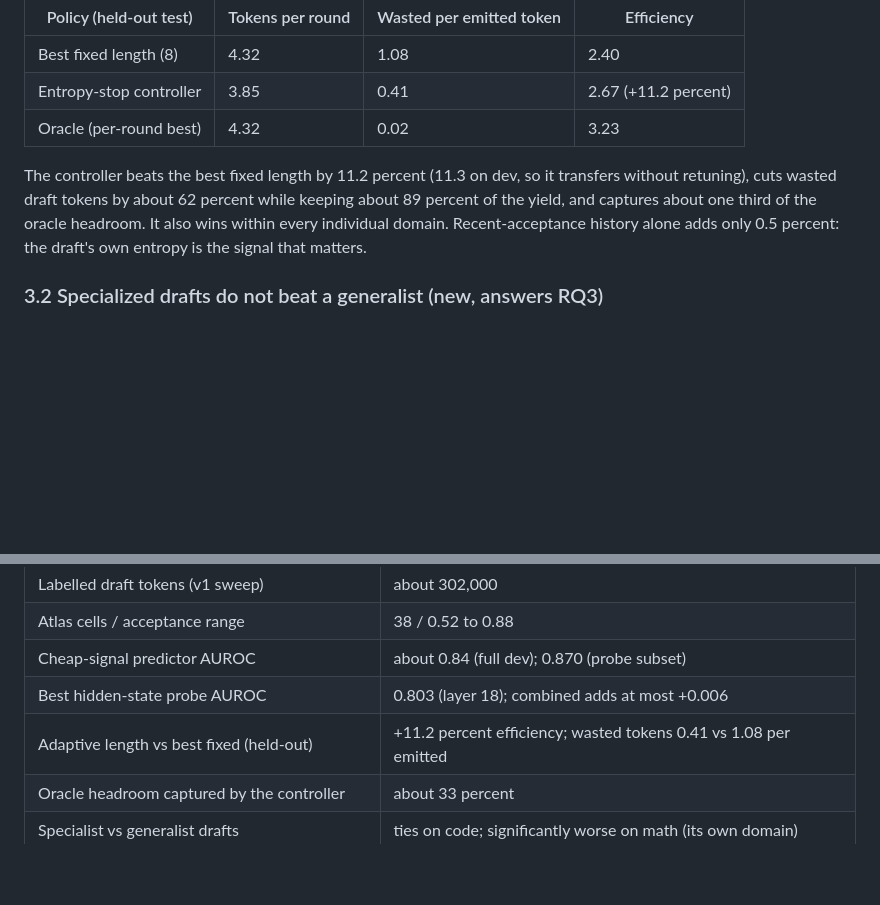
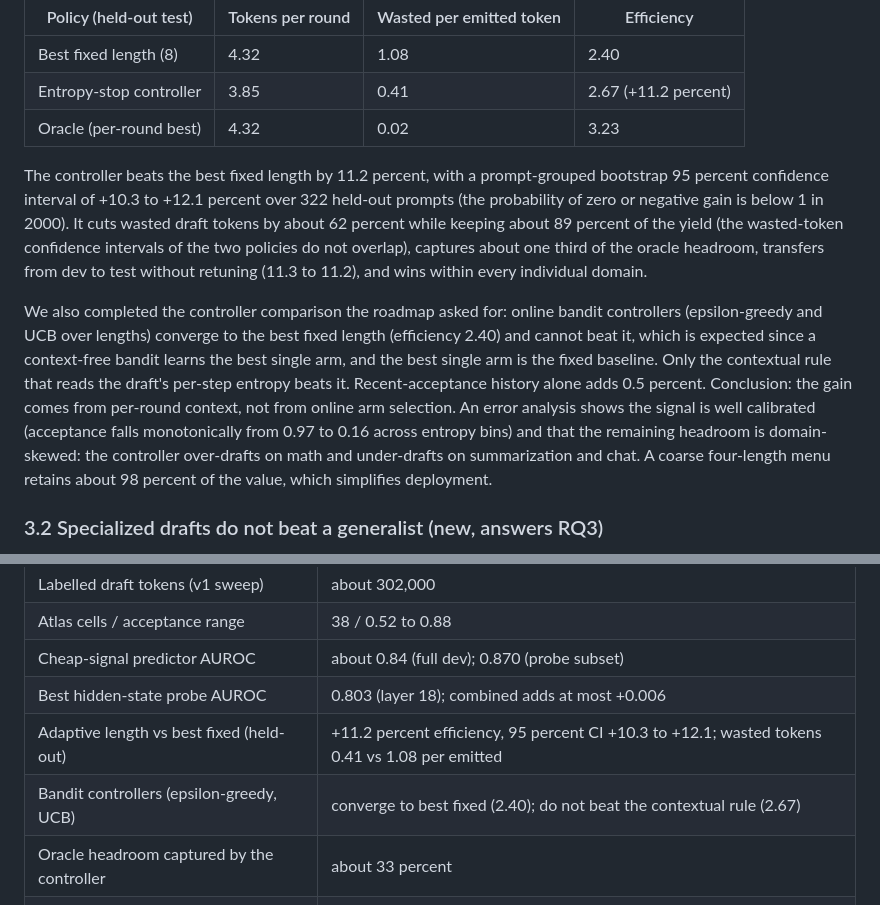
Before and after one commit to Raghavan1988/circuit-aware-speculation, a Markdown page: report.md, 2 parts joined by grey strips. GitHub-like rendering; blank space fills up the shorter version.

```diff
--- a/report.md
+++ b/report.md
@@ -35,7 +35,9 @@ We replayed length policies over the sealed traces, tuned the entropy threshold
 | Entropy-stop controller | 3.85 | 0.41 | 2.67 (+11.2 percent) |
 | Oracle (per-round best) | 4.32 | 0.02 | 3.23 |
 
-The controller beats the best fixed length by 11.2 percent (11.3 on dev, so it transfers without retuning), cuts wasted draft tokens by about 62 percent while keeping about 89 percent of the yield, and captures about one third of the oracle headroom. It also wins within every individual domain. Recent-acceptance history alone adds only 0.5 percent: the draft's own entropy is the signal that matters.
+The controller beats the best fixed length by 11.2 percent, with a prompt-grouped bootstrap 95 percent confidence interval of +10.3 to +12.1 percent over 322 held-out prompts (the probability of zero or negative gain is below 1 in 2000). It cuts wasted draft tokens by about 62 percent while keeping about 89 percent of the yield (the wasted-token confidence intervals of the two policies do not overlap), captures about one third of the oracle headroom, transfers from dev to test without retuning (11.3 to 11.2), and wins within every individual domain.
+
+We also completed the controller comparison the roadmap asked for: online bandit controllers (epsilon-greedy and UCB over lengths) converge to the best fixed length (efficiency 2.40) and cannot beat it, which is expected since a context-free bandit learns the best single arm, and the best single arm is the fixed baseline. Only the contextual rule that reads the draft's per-step entropy beats it. Recent-acceptance history alone adds 0.5 percent. Conclusion: the gain comes from per-round context, not from online arm selection. An error analysis shows the signal is well calibrated (acceptance falls monotonically from 0.97 to 0.16 across entropy bins) and that the remaining headroom is domain-skewed: the controller over-drafts on math and under-drafts on summarization and chat. A coarse four-length menu retains about 98 percent of the value, which simplifies deployment.
 
 ### 3.2 Specialized drafts do not beat a generalist (new, answers RQ3)
 
@@ -108,7 +110,8 @@ Second model family (Llama 3.1 8B target with 3.2 1B draft): wiring is complete
 | Atlas cells / acceptance range | 38 / 0.52 to 0.88 |
 | Cheap-signal predictor AUROC | about 0.84 (full dev); 0.870 (probe subset) |
 | Best hidden-state probe AUROC | 0.803 (layer 18); combined adds at most +0.006 |
-| Adaptive length vs best fixed (held-out) | +11.2 percent efficiency; wasted tokens 0.41 vs 1.08 per emitted |
+| Adaptive length vs best fixed (held-out) | +11.2 percent efficiency, 95 percent CI +10.3 to +12.1; wasted tokens 0.41 vs 1.08 per emitted |
+| Bandit controllers (epsilon-greedy, UCB) | converge to best fixed (2.40); do not beat the contextual rule (2.67) |
 | Oracle headroom captured by the controller | about 33 percent |
 | Specialist vs generalist drafts | ties on code; significantly worse on math (its own domain) |
 | Draft cost on this harness | about 24 ms per token (launch-bound); verify about 30 ms |
```
Also changed, not shown: docs/CLAIMS_LEDGER.md (+54 -0 lines).
